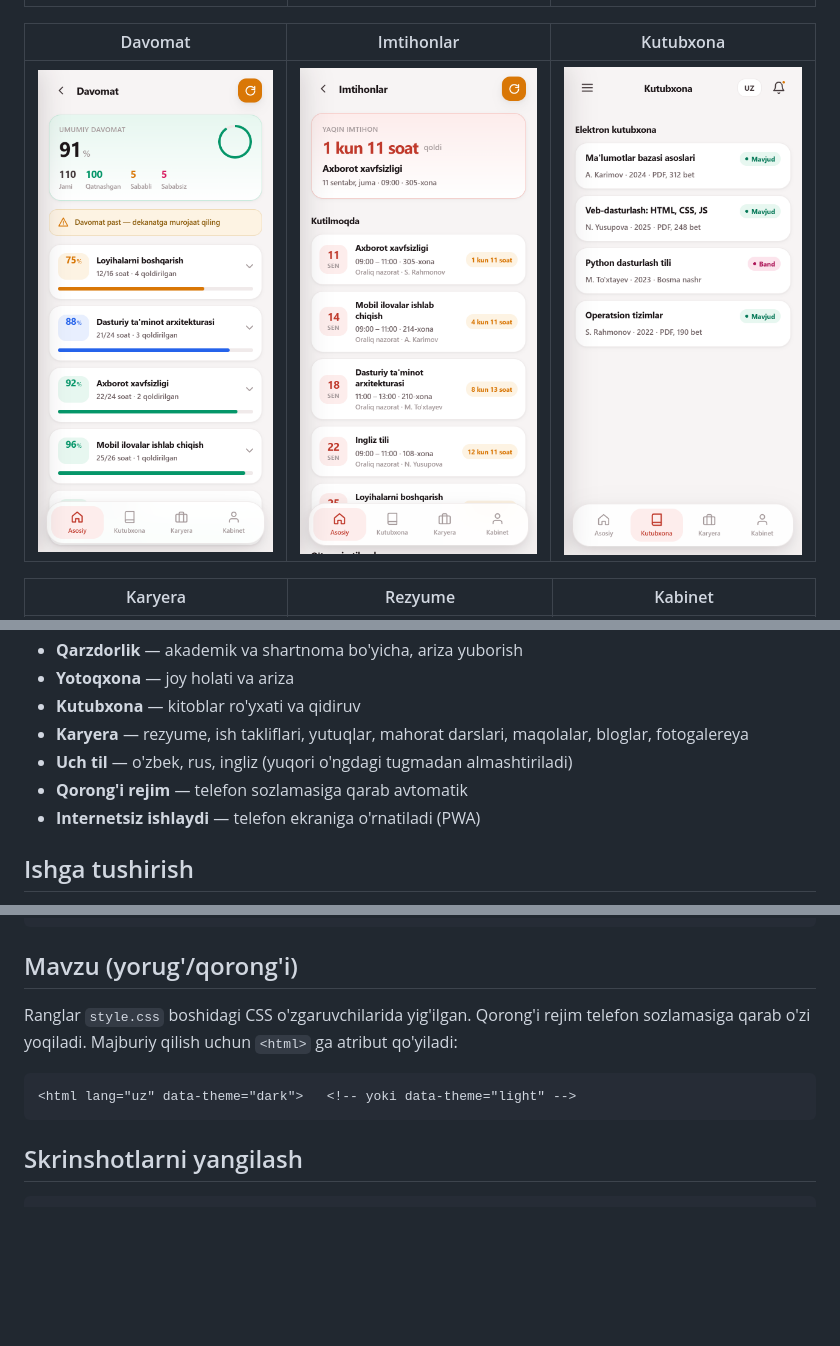
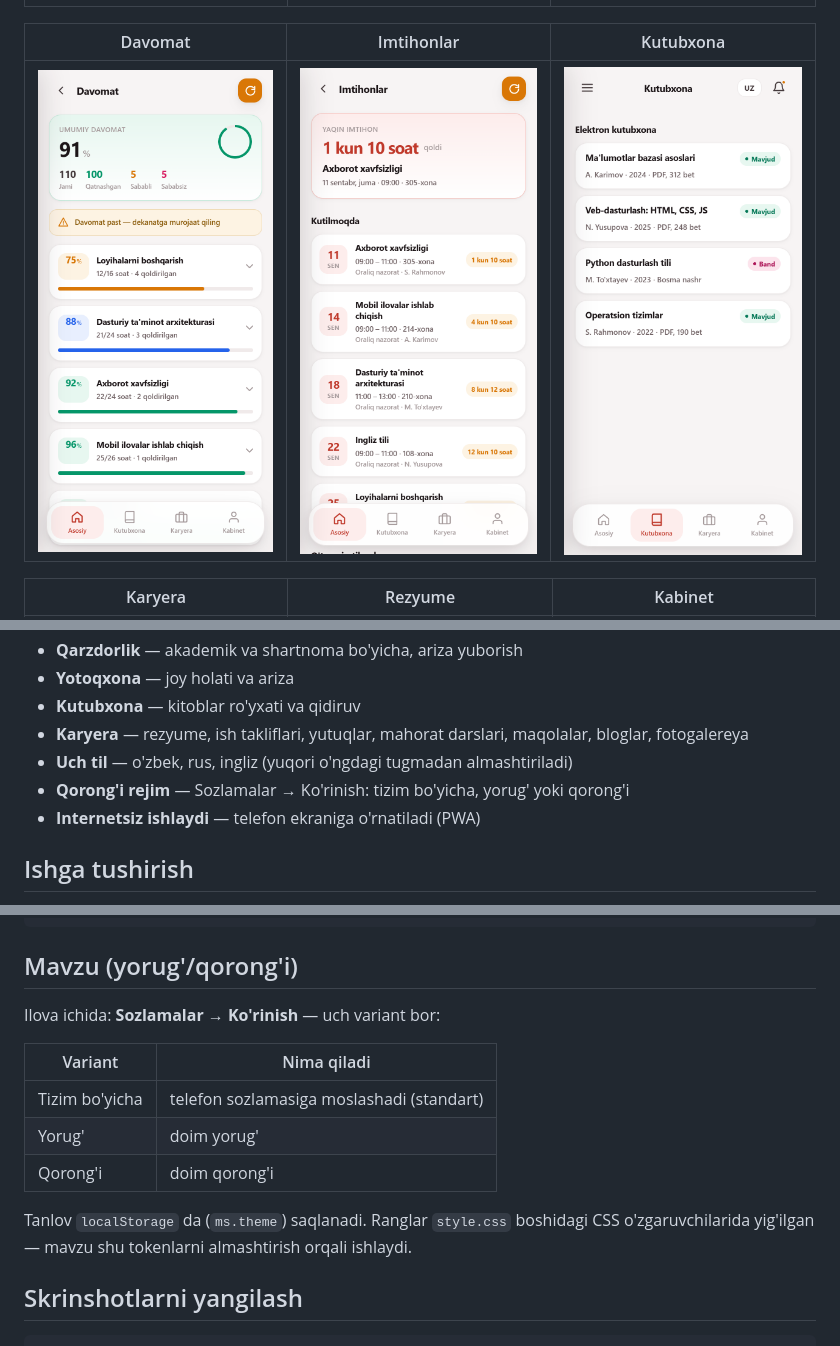
Before and after one commit to lazizjondusmurodov-create/mystudent, a Markdown page: README.md, 3 parts joined by grey strips. Rendered like a GitHub page; pictures changed too: docs/imtihon.png; blank space fills up the shorter version.

````diff
--- a/README.md
+++ b/README.md
@@ -30,7 +30,7 @@ kutubxona va karyera bo'limlari bitta joyda. O'zbek, rus va ingliz tillarida.
 - **Kutubxona** — kitoblar ro'yxati va qidiruv
 - **Karyera** — rezyume, ish takliflari, yutuqlar, mahorat darslari, maqolalar, bloglar, fotogalereya
 - **Uch til** — o'zbek, rus, ingliz (yuqori o'ngdagi tugmadan almashtiriladi)
-- **Qorong'i rejim** — telefon sozlamasiga qarab avtomatik
+- **Qorong'i rejim** — Sozlamalar → Ko'rinish: tizim bo'yicha, yorug' yoki qorong'i
 - **Internetsiz ishlaydi** — telefon ekraniga o'rnatiladi (PWA)
 
 ## Ishga tushirish
@@ -70,13 +70,17 @@ tools_shot.js   — skrinshotlarni avtomatik yangilash vositasi
 
 ## Mavzu (yorug'/qorong'i)
 
-Ranglar `style.css` boshidagi CSS o'zgaruvchilarida yig'ilgan. Qorong'i rejim
-telefon sozlamasiga qarab o'zi yoqiladi. Majburiy qilish uchun `<html>` ga
-atribut qo'yiladi:
+Ilova ichida: **Sozlamalar → Ko'rinish** — uch variant bor:
 
-```html
-<html lang="uz" data-theme="dark">   <!-- yoki data-theme="light" -->
-```
+| Variant | Nima qiladi |
+|---|---|
+| Tizim bo'yicha | telefon sozlamasiga moslashadi (standart) |
+| Yorug' | doim yorug' |
+| Qorong'i | doim qorong'i |
+
+Tanlov `localStorage` da (`ms.theme`) saqlanadi. Ranglar `style.css`
+boshidagi CSS o'zgaruvchilarida yig'ilgan — mavzu shu tokenlarni
+almashtirish orqali ishlaydi.
 
 ## Skrinshotlarni yangilash
 
````
Also changed, not shown: 3 other files.
